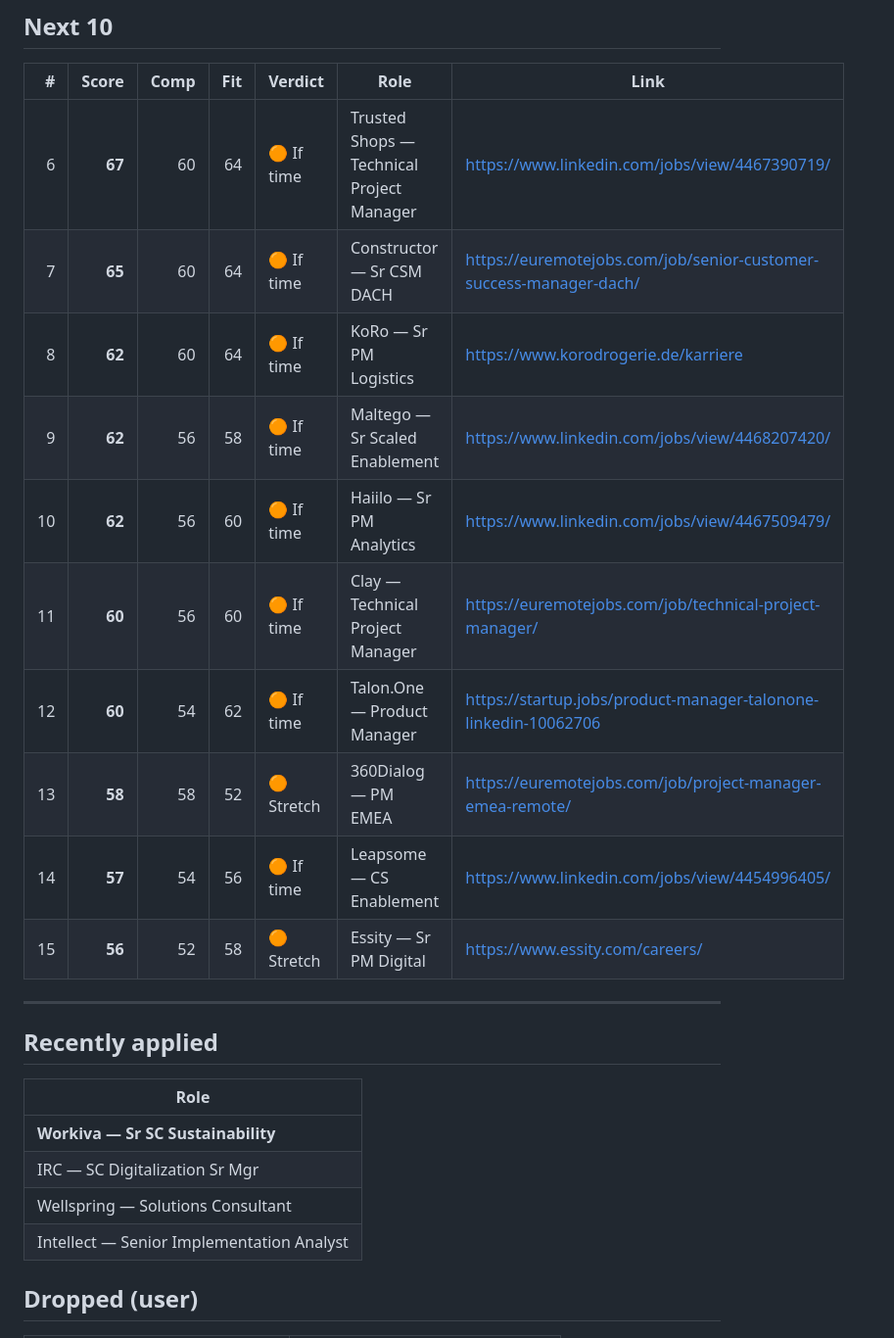
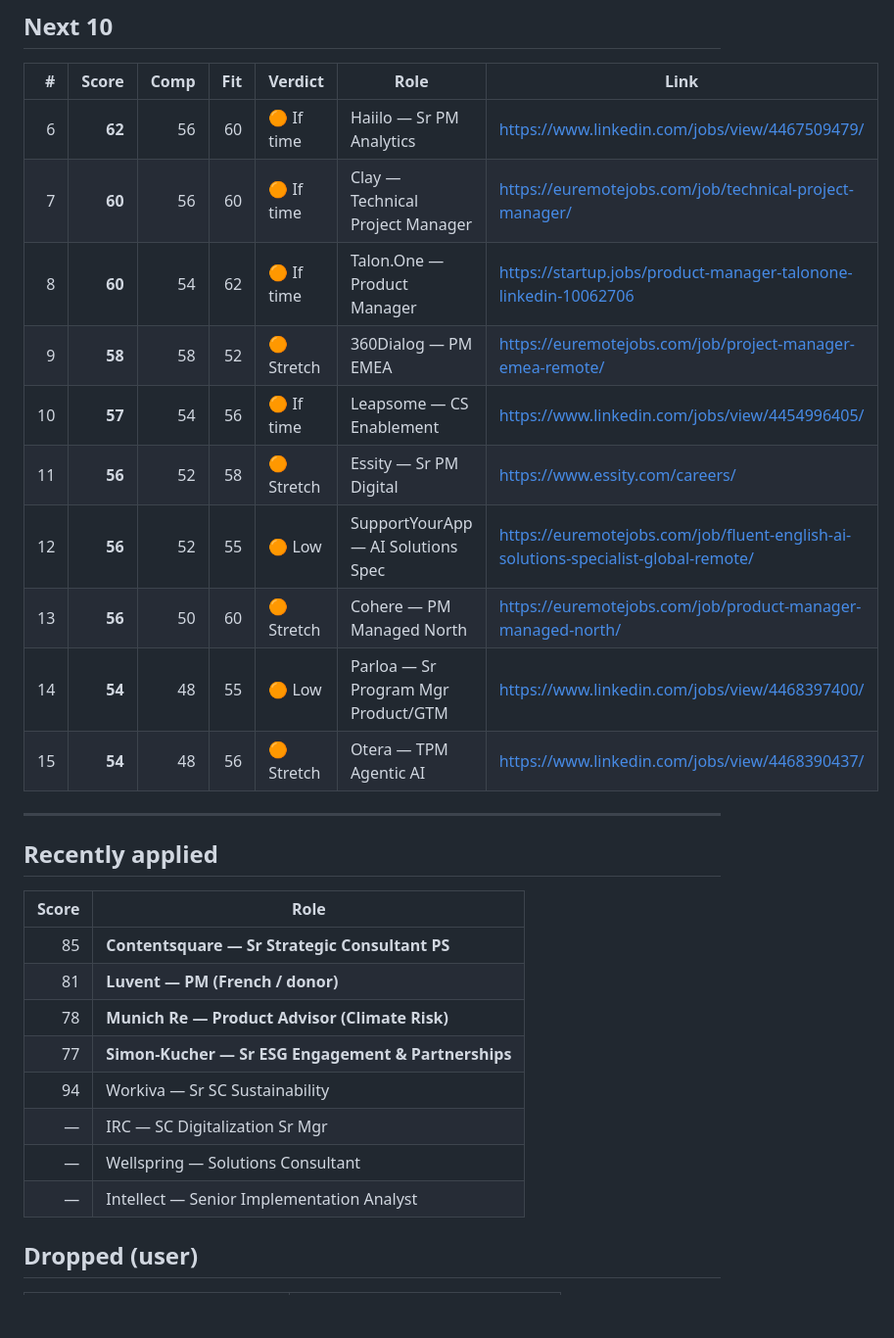
Before and after one commit to nicolasmpicard-gif/cursorRepo, a Markdown page: jd_ranking_results.md, the part around one of its changes. Shown at 98% size. GitHub-like rendering; blank space fills up the shorter version.

Commit message:
Mark Contentsquare, Luvent, Munich Re, Simon-Kucher as applied
Rotate chart: Kraken leads remaining active top 5.

Co-authored-by: nicolasmpicard-gif <nicolasmpicard-gif@users.noreply.github.com>

```diff
--- a/jd_ranking_results.md
+++ b/jd_ranking_results.md
@@ -49,25 +29,29 @@ _Date: 2026-09-21 (Munich Re + Essity Insights rescored as hybrid)_
 ## Next 10
 | # | Score | Comp | Fit | Verdict | Role | Link |
 |--:|------:|-----:|----:|---------|------|------|
-| 6 | **67** | 60 | 64 | 🟠 If time | Trusted Shops — Technical Project Manager | https://www.linkedin.com/jobs/view/4467390719/ |
-| 7 | **65** | 60 | 64 | 🟠 If time | Constructor — Sr CSM DACH | https://euremotejobs.com/job/senior-customer-success-manager-dach/ |
-| 8 | **62** | 60 | 64 | 🟠 If time | KoRo — Sr PM Logistics | https://www.korodrogerie.de/karriere |
-| 9 | **62** | 56 | 58 | 🟠 If time | Maltego — Sr Scaled Enablement | https://www.linkedin.com/jobs/view/4468207420/ |
-| 10 | **62** | 56 | 60 | 🟠 If time | Haiilo — Sr PM Analytics | https://www.linkedin.com/jobs/view/4467509479/ |
-| 11 | **60** | 56 | 60 | 🟠 If time | Clay — Technical Project Manager | https://euremotejobs.com/job/technical-project-manager/ |
-| 12 | **60** | 54 | 62 | 🟠 If time | Talon.One — Product Manager | https://startup.jobs/product-manager-talonone-linkedin-10062706 |
-| 13 | **58** | 58 | 52 | 🟠 Stretch | 360Dialog — PM EMEA | https://euremotejobs.com/job/project-manager-emea-remote/ |
-| 14 | **57** | 54 | 56 | 🟠 If time | Leapsome — CS Enablement | https://www.linkedin.com/jobs/view/4454996405/ |
-| 15 | **56** | 52 | 58 | 🟠 Stretch | Essity — Sr PM Digital | https://www.essity.com/careers/ |
+| 6 | **62** | 56 | 60 | 🟠 If time | Haiilo — Sr PM Analytics | https://www.linkedin.com/jobs/view/4467509479/ |
+| 7 | **60** | 56 | 60 | 🟠 If time | Clay — Technical Project Manager | https://euremotejobs.com/job/technical-project-manager/ |
+| 8 | **60** | 54 | 62 | 🟠 If time | Talon.One — Product Manager | https://startup.jobs/product-manager-talonone-linkedin-10062706 |
+| 9 | **58** | 58 | 52 | 🟠 Stretch | 360Dialog — PM EMEA | https://euremotejobs.com/job/project-manager-emea-remote/ |
+| 10 | **57** | 54 | 56 | 🟠 If time | Leapsome — CS Enablement | https://www.linkedin.com/jobs/view/4454996405/ |
+| 11 | **56** | 52 | 58 | 🟠 Stretch | Essity — Sr PM Digital | https://www.essity.com/careers/ |
+| 12 | **56** | 52 | 55 | 🟠 Low | SupportYourApp — AI Solutions Spec | https://euremotejobs.com/job/fluent-english-ai-solutions-specialist-global-remote/ |
+| 13 | **56** | 50 | 60 | 🟠 Stretch | Cohere — PM Managed North | https://euremotejobs.com/job/product-manager-managed-north/ |
+| 14 | **54** | 48 | 55 | 🟠 Low | Parloa — Sr Program Mgr Product/GTM | https://www.linkedin.com/jobs/view/4468397400/ |
+| 15 | **54** | 48 | 56 | 🟠 Stretch | Otera — TPM Agentic AI | https://www.linkedin.com/jobs/view/4468390437/ |
 
 ---
 ## Recently applied
-| Role |
-|------|
-| **Workiva — Sr SC Sustainability** |
-| IRC — SC Digitalization Sr Mgr |
-| Wellspring — Solutions Consultant |
-| Intellect — Senior Implementation Analyst |
+| Score | Role |
+|------:|------|
+| 85 | **Contentsquare — Sr Strategic Consultant PS** |
+| 81 | **Luvent — PM (French / donor)** |
+| 78 | **Munich Re — Product Advisor (Climate Risk)** |
+| 77 | **Simon-Kucher — Sr ESG Engagement & Partnerships** |
+| 94 | Workiva — Sr SC Sustainability |
+| — | IRC — SC Digitalization Sr Mgr |
+| — | Wellspring — Solutions Consultant |
+| — | Intellect — Senior Implementation Analyst |
 
 ## Dropped (user)
 | Role | Reason |
```
Also changed, not shown: other parts of jd_ranking_results.md (+12 -32 lines).
